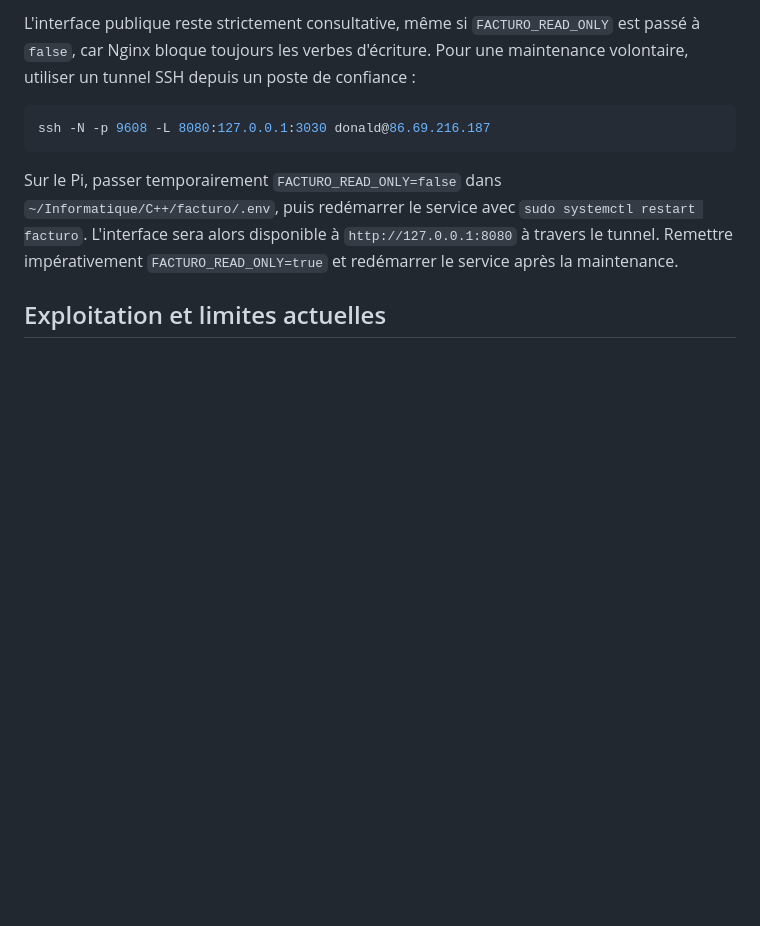
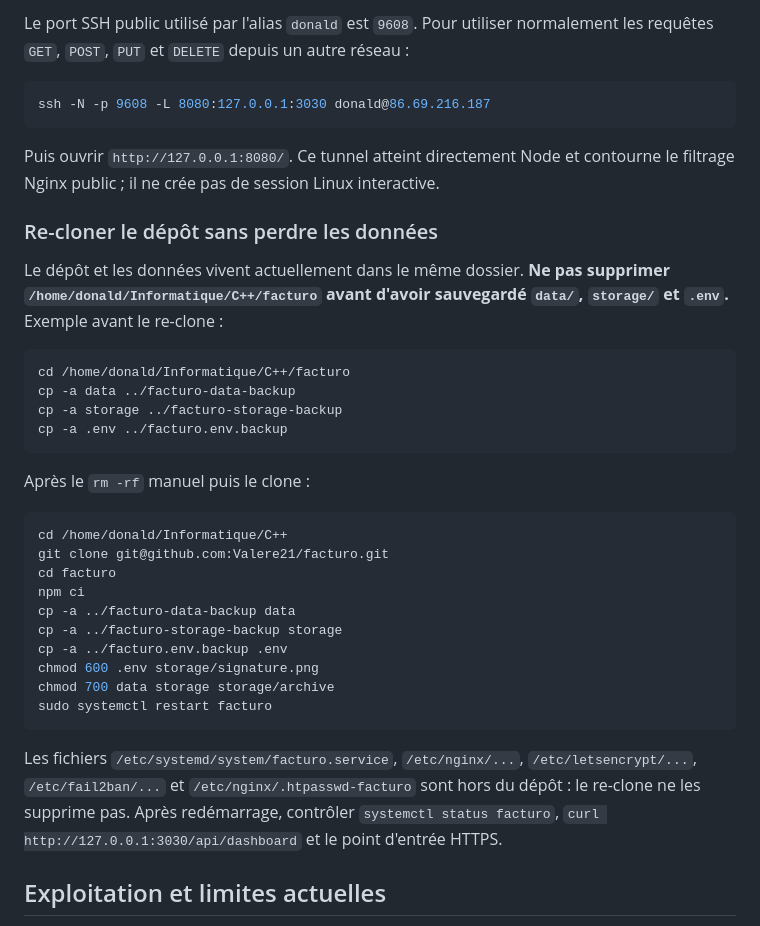
Before and after one commit to Valere21/facturo, a Markdown page: README.md, the part around one of its changes. GitHub-like rendering; blank space fills up the shorter version.

````diff
--- a/README.md
+++ b/README.md
@@ -140,11 +183,39 @@ Les secrets Super PDP et SMTP restent dans `.env` (mode `600`), tandis que `data
 
-L'interface publique reste strictement consultative, même si `FACTURO_READ_ONLY` est passé à `false`, car Nginx bloque toujours les verbes d'écriture. Pour une maintenance volontaire, utiliser un tunnel SSH depuis un poste de confiance :
+Le port SSH public utilisé par l'alias `donald` est `9608`. Pour utiliser normalement les requêtes `GET`, `POST`, `PUT` et `DELETE` depuis un autre réseau :
 
 ```bash
 ssh -N -p 9608 -L 8080:127.0.0.1:3030 donald@86.69.216.187
 ```
 
-Sur le Pi, passer temporairement `FACTURO_READ_ONLY=false` dans `~/Informatique/C++/facturo/.env`, puis redémarrer le service avec `sudo systemctl restart facturo`. L'interface sera alors disponible à `http://127.0.0.1:8080` à travers le tunnel. Remettre impérativement `FACTURO_READ_ONLY=true` et redémarrer le service après la maintenance.
+Puis ouvrir `http://127.0.0.1:8080/`. Ce tunnel atteint directement Node et contourne le filtrage Nginx public ; il ne crée pas de session Linux interactive.
+
+### Re-cloner le dépôt sans perdre les données
+
+Le dépôt et les données vivent actuellement dans le même dossier. **Ne pas supprimer `/home/donald/Informatique/C++/facturo` avant d'avoir sauvegardé `data/`, `storage/` et `.env`.** Exemple avant le re-clone :
+
+```bash
+cd /home/donald/Informatique/C++/facturo
+cp -a data ../facturo-data-backup
+cp -a storage ../facturo-storage-backup
+cp -a .env ../facturo.env.backup
+```
+
+Après le `rm -rf` manuel puis le clone :
+
+```bash
+cd /home/donald/Informatique/C++
+git clone git@github.com:Valere21/facturo.git
+cd facturo
+npm ci
+cp -a ../facturo-data-backup data
+cp -a ../facturo-storage-backup storage
+cp -a ../facturo.env.backup .env
+chmod 600 .env storage/signature.png
+chmod 700 data storage storage/archive
+sudo systemctl restart facturo
+```
+
+Les fichiers `/etc/systemd/system/facturo.service`, `/etc/nginx/...`, `/etc/letsencrypt/...`, `/etc/fail2ban/...` et `/etc/nginx/.htpasswd-facturo` sont hors du dépôt : le re-clone ne les supprime pas. Après redémarrage, contrôler `systemctl status facturo`, `curl http://127.0.0.1:3030/api/dashboard` et le point d'entrée HTTPS.
 
 ## Exploitation et limites actuelles
 
````
Also changed, not shown: other parts of README.md (+59 -16 lines).
